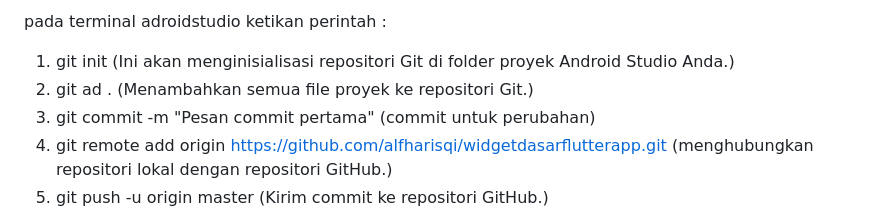
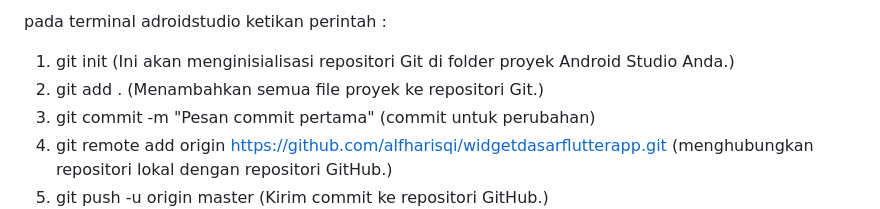
Before and after one commit to alfharisqi/widgetdasarflutterapp, a Markdown page: README.md, the part around the change. Drawn GitHub-style.

```diff
--- a/README.md
+++ b/README.md
@@ -13,7 +13,7 @@ Buat new repository public
 
 pada terminal adroidstudio ketikan perintah :
 1. git init (Ini akan menginisialisasi repositori Git di folder proyek Android Studio Anda.)
-2. git ad . (Menambahkan semua file proyek ke repositori Git.)
+2. git add . (Menambahkan semua file proyek ke repositori Git.)
 3. git commit -m "Pesan commit pertama" (commit untuk perubahan)
 4. git remote add origin https://github.com/alfharisqi/widgetdasarflutterapp.git (menghubungkan repositori lokal dengan repositori GitHub.)
 5. git push -u origin master (Kirim commit ke repositori GitHub.)
```
